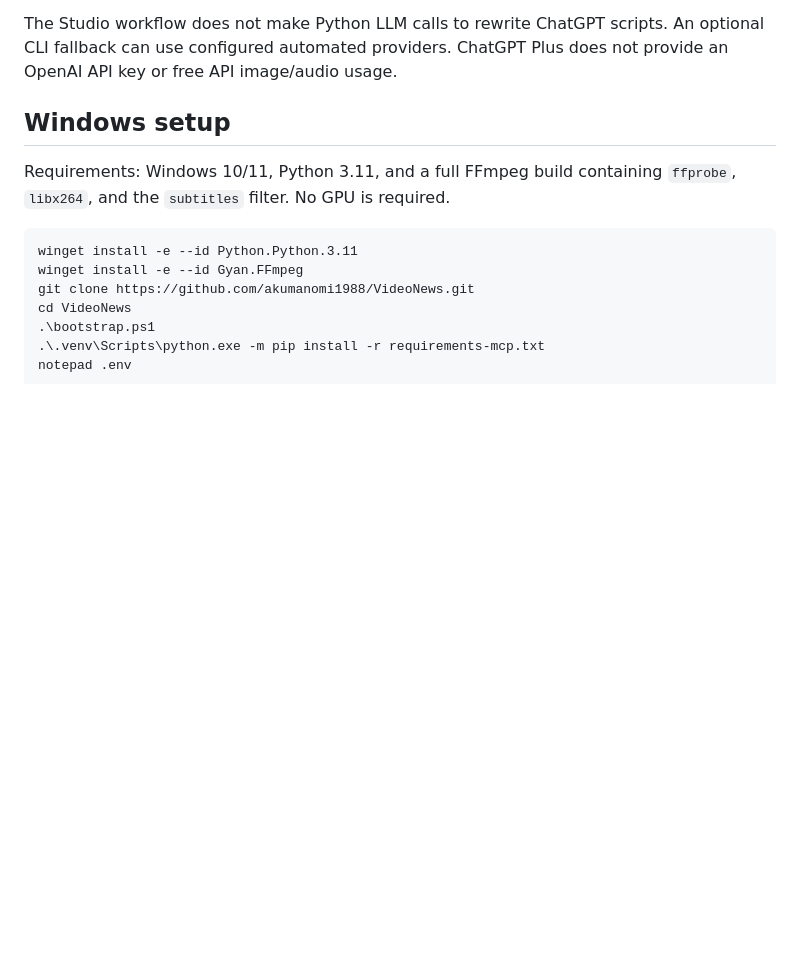
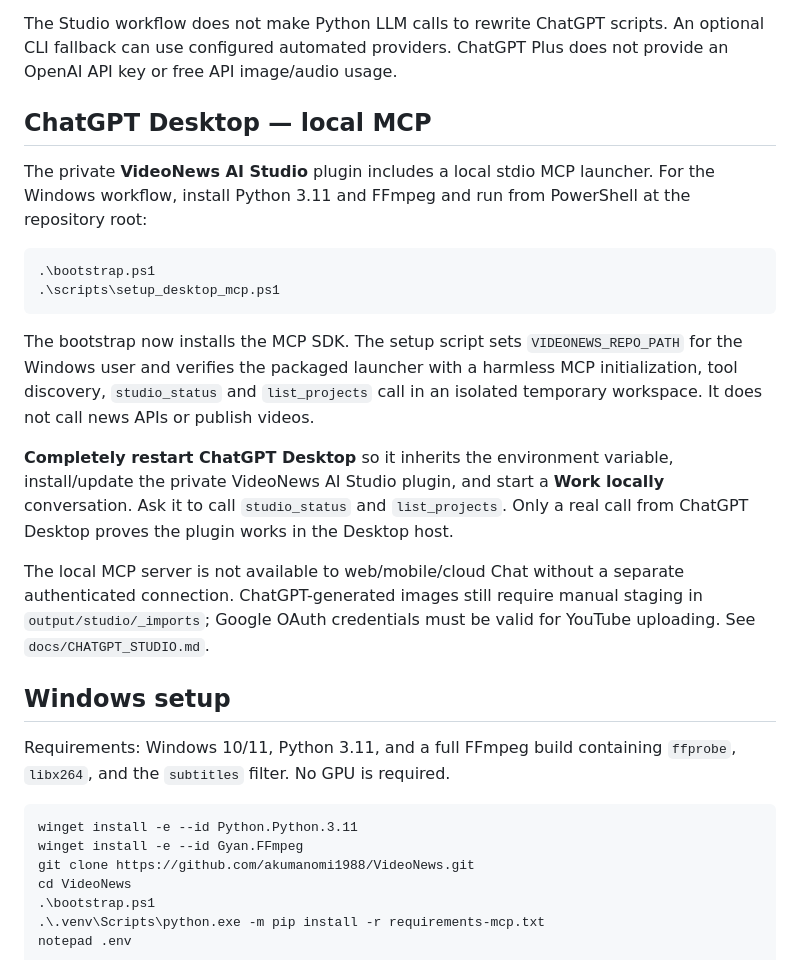
Before and after one commit to akumanomi1988/VideoNews, a Markdown page: README.md, the part around the change. Rendered like a GitHub page; blank space fills up the shorter version.

Commit message:
docs: add reproducible ChatGPT Desktop local plugin setup

````diff
--- a/README.md
+++ b/README.md
@@ -11,6 +11,21 @@ after a separate owner approval from the local Windows console.
 The Studio workflow does not make Python LLM calls to rewrite ChatGPT scripts.
 An optional CLI fallback can use configured automated providers. ChatGPT Plus
 does not provide an OpenAI API key or free API image/audio usage.
+
+## ChatGPT Desktop — local MCP
+
+The private **VideoNews AI Studio** plugin includes a local stdio MCP launcher. For the Windows workflow, install Python 3.11 and FFmpeg and run from PowerShell at the repository root:
+
+```powershell
+.\bootstrap.ps1
+.\scripts\setup_desktop_mcp.ps1
+```
+
+The bootstrap now installs the MCP SDK. The setup script sets `VIDEONEWS_REPO_PATH` for the Windows user and verifies the packaged launcher with a harmless MCP initialization, tool discovery, `studio_status` and `list_projects` call in an isolated temporary workspace. It does not call news APIs or publish videos.
+
+**Completely restart ChatGPT Desktop** so it inherits the environment variable, install/update the private VideoNews AI Studio plugin, and start a **Work locally** conversation. Ask it to call `studio_status` and `list_projects`. Only a real call from ChatGPT Desktop proves the plugin works in the Desktop host.
+
+The local MCP server is not available to web/mobile/cloud Chat without a separate authenticated connection. ChatGPT-generated images still require manual staging in `output/studio/_imports`; Google OAuth credentials must be valid for YouTube uploading. See `docs/CHATGPT_STUDIO.md`.
 
 ## Windows setup
 
````
